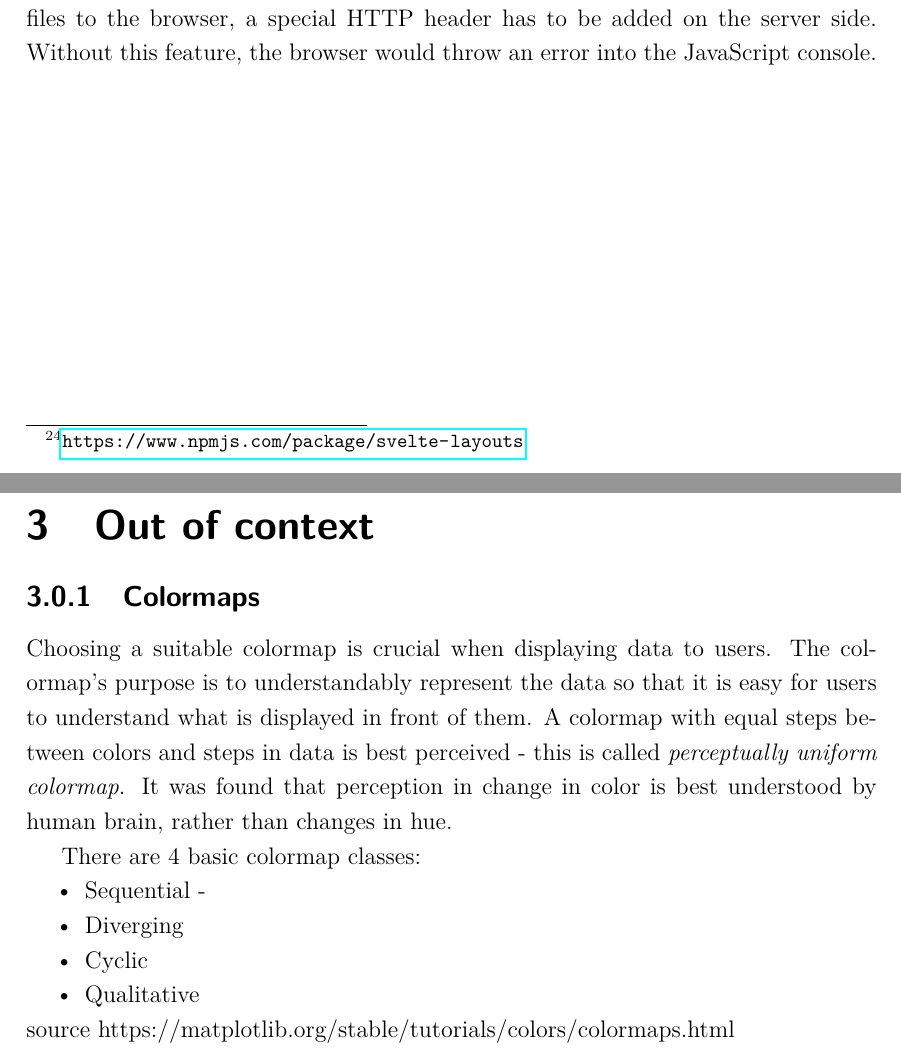
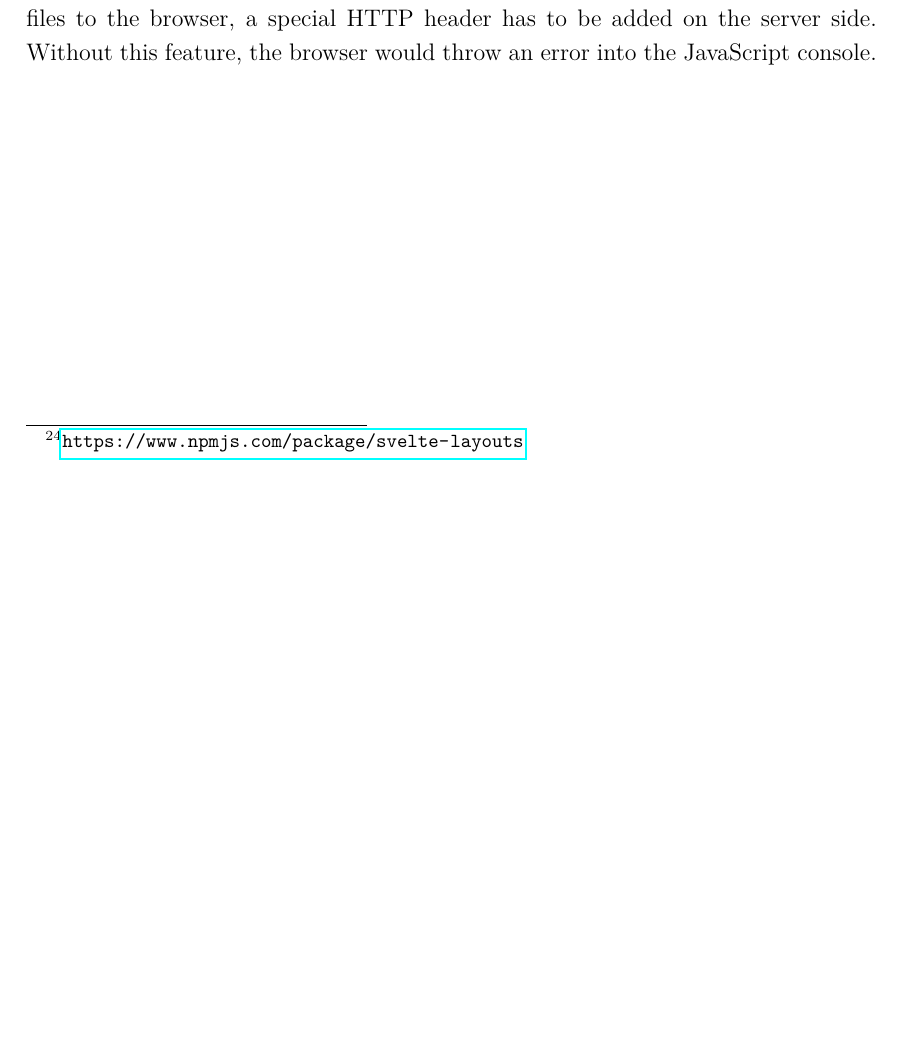
Before and after one commit to jsenlas/Seminarna-praca-Diplomka, a LaTeX thesis (sablona-prace.tex, which reads text/reseni.tex): two parts of pages 28 and 29 of 37 before the commit and part of page 27 of 35 after it, the two joined at a grey line, cut so that both start at the same text, the shorter picture padded with empty space. Compiled offline with pdfLaTeX.

Commit message:
seminarna praca backup

```diff
--- a/text/reseni.tex
+++ b/text/reseni.tex
@@ -368,24 +368,3 @@ Uploading files into the browser using REST API was also tested. Python's \verb|
     \caption{Prototype of DAS visualization application}
     \label{fig:prototypesvelte}
 \end{figure}
-
-
-
-
-
-
-\chapter{Out of context}
-
-\subsection{Colormaps}
-
-Choosing a suitable colormap is crucial when displaying data to users. The colormap's purpose is to understandably represent the data so that it is easy for users to understand what is displayed in front of them. A colormap with equal steps between colors and steps in data is best perceived - this is called \textit{perceptually uniform colormap}. It was found that perception in change in color is best understood by human brain, rather than changes in hue.
-
-There are 4 basic colormap classes:
-
-\begin{itemize}
-    \item Sequential -
-    \item Diverging
-    \item Cyclic
-    \item Qualitative
-\end{itemize}
-source https://matplotlib.org/stable/tutorials/colors/colormaps.html
```
